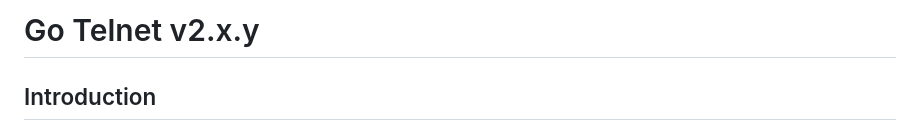
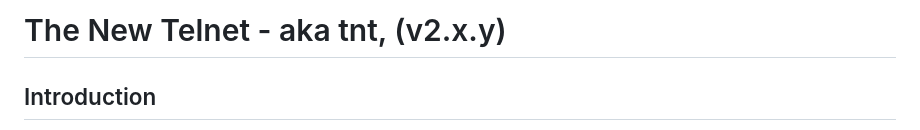
Before and after one commit to dmartsapp/shint, a Markdown page: readme.md, the part around the change. Rendered like a GitHub page.

Commit message:
binary name changed to tnt from telnet to keep the good old days intact and preserve the history that brought us here today

```diff
--- a/readme.md
+++ b/readme.md
@@ -1,4 +1,4 @@
-# Go Telnet v2.x.y
+# The New Telnet - aka tnt, (v2.x.y)
 
 ## Introduction
 
```
